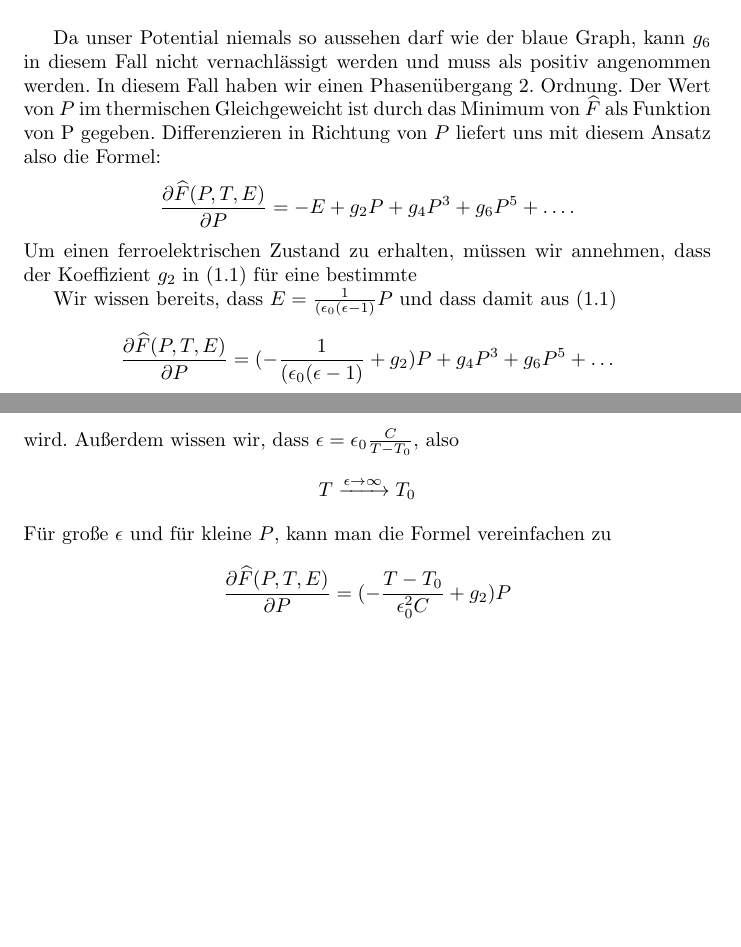
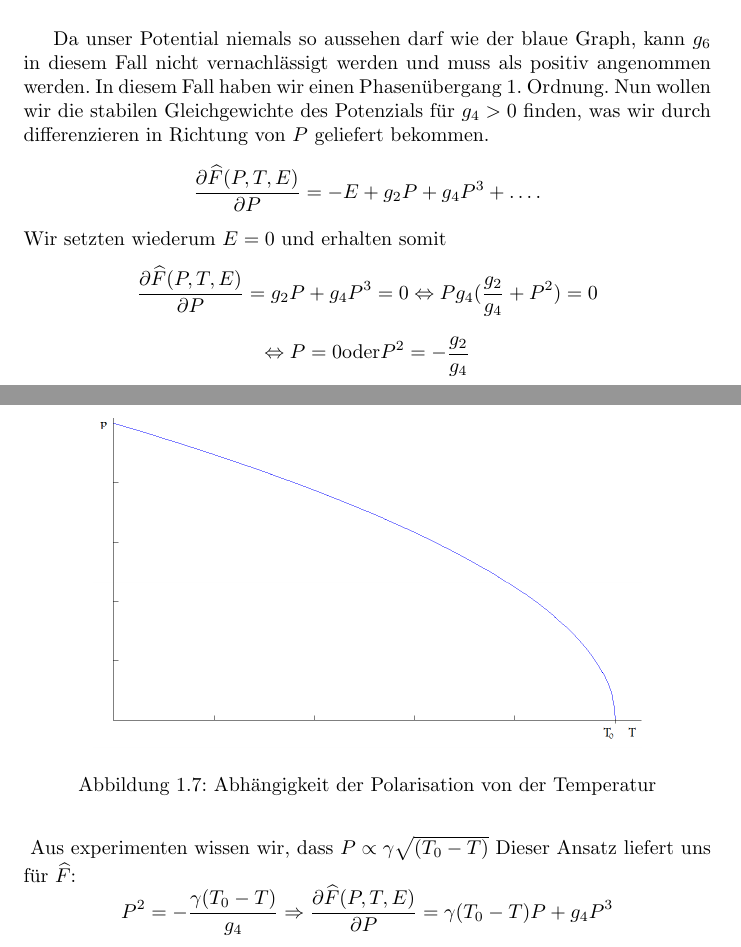
Before and after one commit to aspseka/Versuch-2.3, a LaTeX document (document.tex): two parts of pages 8 and 9 of 14 before the commit and two parts of pages 8 and 9 of 16 after it, joined at a grey line, cut so that both start at the same text, the shorter picture padded with empty space. Compiled offline with pdfLaTeX; the source files are stored in an older character set and shown here as Unicode.

Commit message:
Fertige Vorbereitung
Signed-off-by: Kilian <>

```diff
--- a/document.tex
+++ b/document.tex
@@ -139,24 +139,26 @@
 	 \label{img_Landau}
 	 \end{figure}
 	 Da unser Potential niemals so aussehen darf wie der blaue Graph, kann $g_6$ in diesem Fall nicht vernachlässigt werden und muss als positiv
-	 angenommen werden. In diesem Fall haben wir einen Phasenübergang 2.~Ordnung.
-	 Der Wert von $P$ im thermischen Gleichgeweicht ist durch das Minimum von
-	 $\widehat{F}$ als Funktion von P gegeben.
-	 Differenzieren in Richtung von $P$ liefert uns mit diesem Ansatz also die Formel:
+	 angenommen werden. In diesem Fall haben wir einen Phasenübergang 1.~Ordnung.
+	 Nun wollen wir die stabilen Gleichgewichte des Potenzials für $g_4>0$ finden, was wir durch differenzieren in Richtung von $P$ geliefert bekommen.
 	 \begin{equation*}
-		\frac{\partial \widehat{F}(P,T,E)}{\partial P}=-E+g_2 P +g_4 P^3+g_6 P^5+ \ldots.
+		\frac{\partial \widehat{F}(P,T,E)}{\partial P}=-E+g_2 P +g_4 P^3+ \ldots.
 	 \end{equation*}
-	 Um einen ferroelektrischen Zustand zu erhalten, müssen wir annehmen, dass der Koeffizient $g_2$  in
-	 \eqref{eqn_landaufunktion} für eine bestimmte %TODO: hier fehlt was\ldots
-
-	 Wir wissen bereits, dass $E=\frac{1}{(\epsilon_0(\epsilon-1)} P$  und dass damit aus \eqref{eqn_landaufunktion}
+	 Wir setzten wiederum $E=0$ und erhalten somit
+	 	 \begin{equation*}
+		\frac{\partial \widehat{F}(P,T,E)}{\partial P}=g_2 P +g_4 P^3= 0 \Leftrightarrow P g_4(\frac{g_2}{g_4}+P^2)=0
+	 \end{equation*}
 	 \begin{equation*}
-	 	\frac{\partial \widehat{F}(P,T,E)}{\partial P}=(-\frac{1}{(\epsilon_0(\epsilon-1)} +g_2) P +g_4 P^3+g_6 P^5+ \ldots
+			\Leftrightarrow P=0 \text{oder} P^2=-\frac{g_2}{g_4}
 	 \end{equation*}
-	 wird. Außerdem wissen wir, dass $\epsilon = \epsilon_0 \frac{C}{T-T_0}$, also
+	 \begin{figure}
+	 \center\includegraphics[height=165pt, width=275pt]{Wurzel}
+	 \caption{Abhängigkeit der Polarisation von der Temperatur}
+	 \end{figure}
+	 Aus experimenten wissen wir, dass $P \propto \gamma \sqrt{(T_0 - T)}$
+	 Dieser Ansatz liefert uns für $\widehat{F}$:
 	 \begin{equation*}
-	 	T\xrightarrow{\epsilon \rightarrow \infty} T_0
+		P^2=-\frac{\gamma (T_0 - T)}{g_4} \Rightarrow \frac{\partial \widehat{F}(P,T,E)}{\partial P}=\gamma (T_0 - T) P + g_4 P^3
 	 \end{equation*}
-	 Für große $\epsilon$ und für kleine $P$, kann man die Formel vereinfachen zu
+	 Setzen wir dies in \eqref{eqn_Landaufunktion} ein, so erhalten wir für die freie Energie $\widehat{F}$ im Gleichgewicht:
 	 \begin{equation*}
-	 \frac{\partial \widehat{F}(P,T,E)}{\partial P}=(-\frac{T-T_0}{\epsilon_0^2 C} +g_2) P
```
Also changed, not shown: Wurzel.png (added), document.tex (14 more changed lines).
